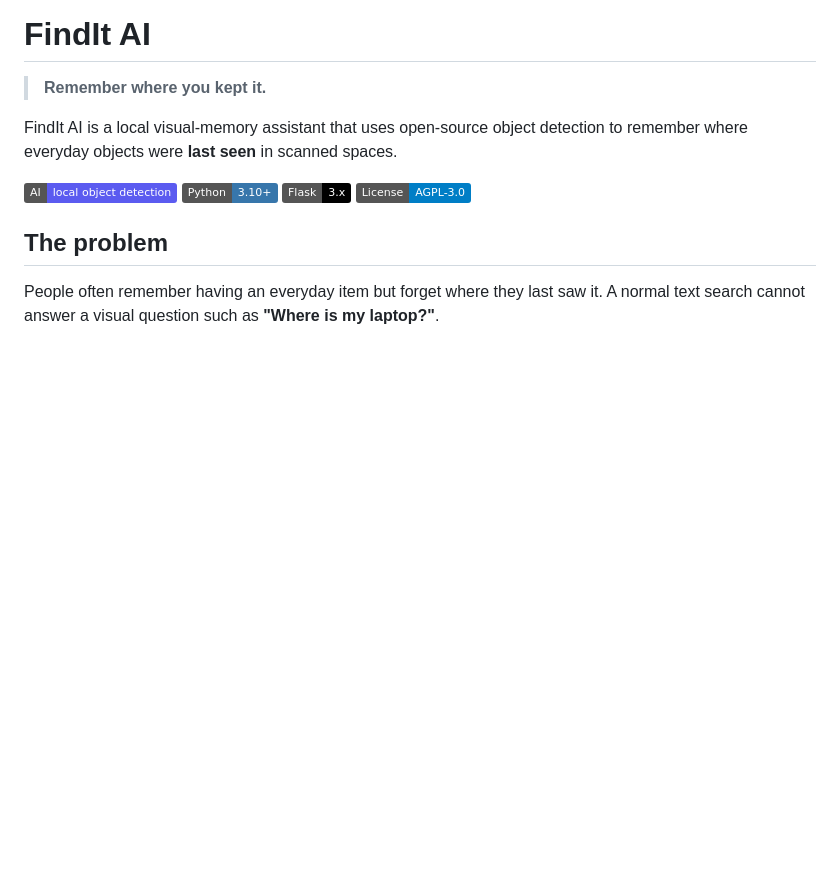
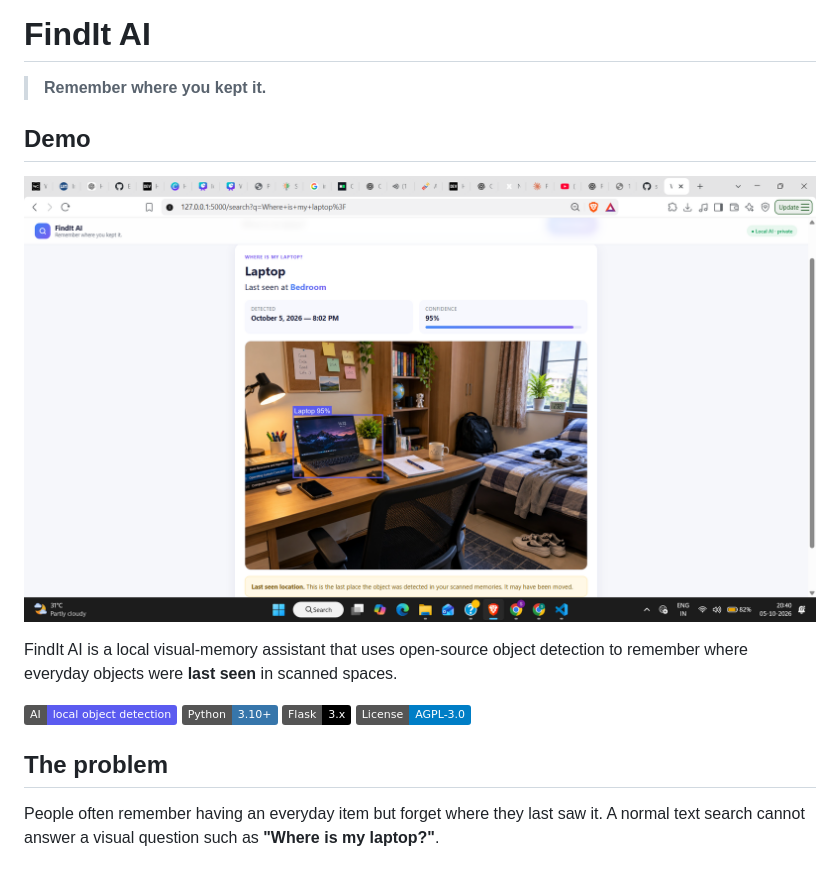
Before and after one commit to sohamsakhare76-ai/findit-ai, a Markdown page: README.md, the part around the change. Drawn GitHub-style; pictures changed too: static/demo/search-result.png (added); badges without logos; blank space fills up the shorter version.

Commit message:
Add demo screenshot to README

```diff
--- a/README.md
+++ b/README.md
@@ -1,6 +1,9 @@
 # FindIt AI
 
 > **Remember where you kept it.**
+## Demo
+
+![FindIt AI search result](static/demo/search-result.png)
 
 FindIt AI is a local visual-memory assistant that uses open-source object detection to remember where everyday objects were **last seen** in scanned spaces.
 
```
